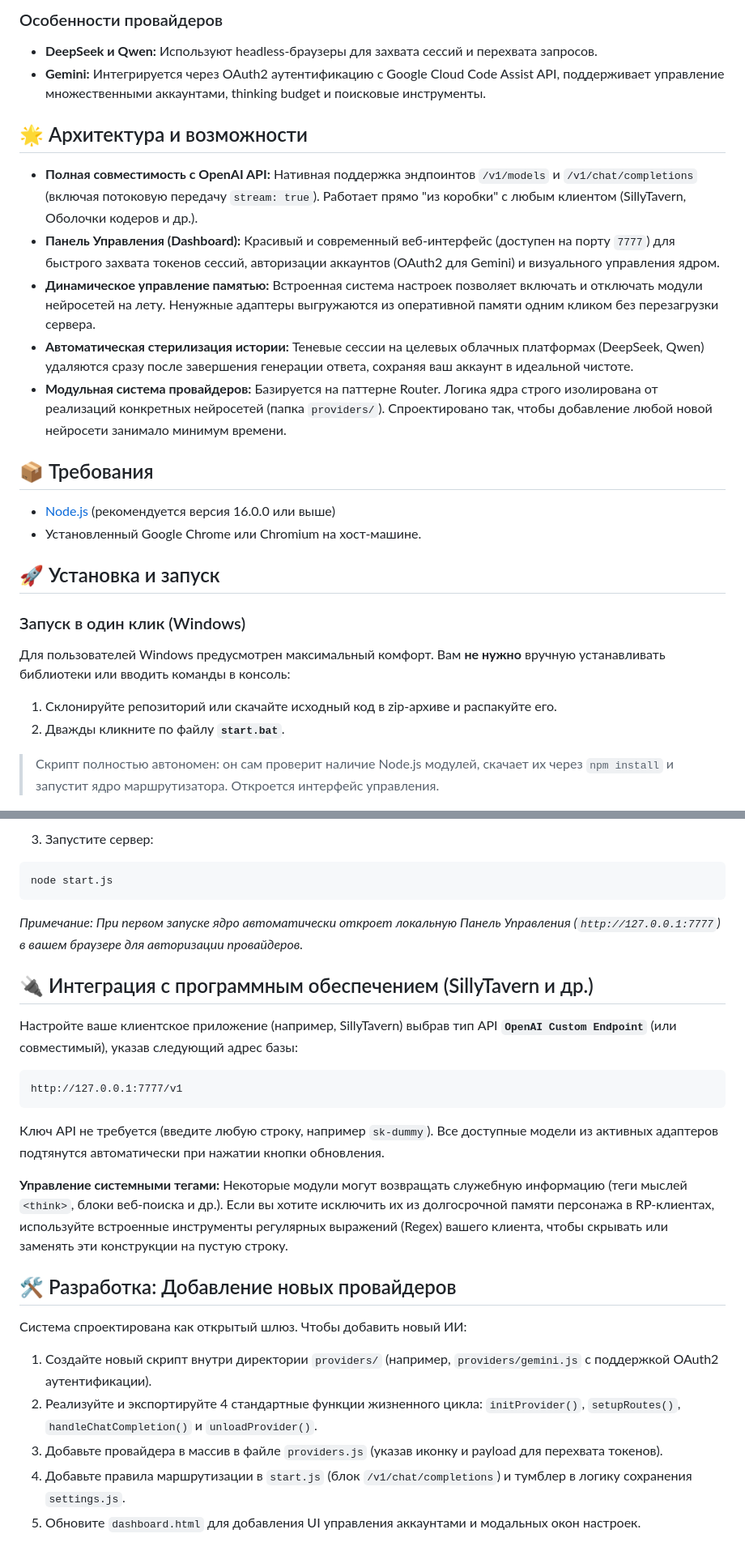
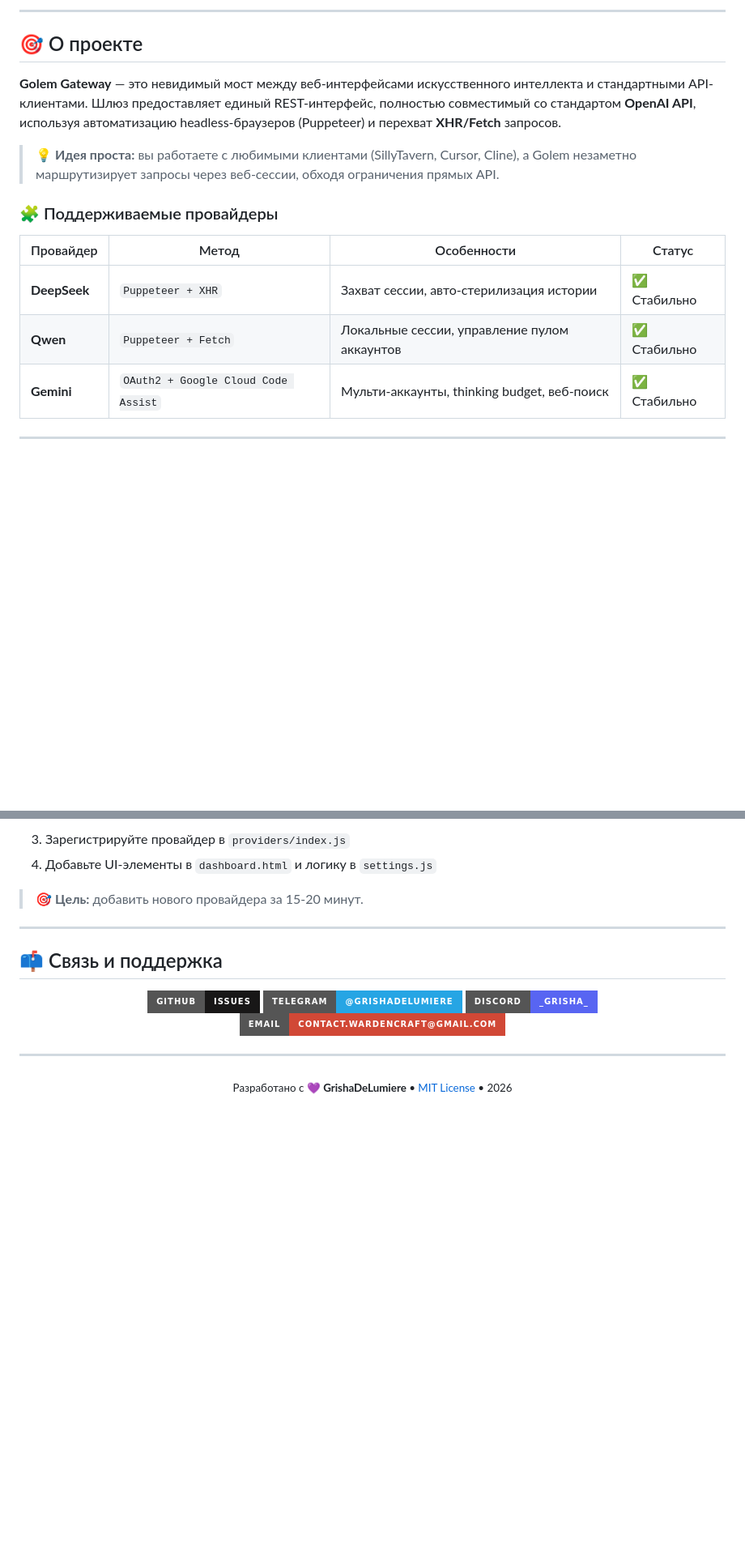
Before and after one commit to GrishaDeLumiere/golem-gateway, a Markdown page: README.md, 2 parts joined by grey strips. Shown at 81% size. Rendered like a GitHub page; badges without logos; blank space fills up the shorter version.

Commit message:
Revise README for better presentation and details
Updated README.md to enhance formatting, add images, and improve clarity of features and installation instructions.

````diff
--- a/README.md
+++ b/README.md
@@ -6,26 +16,19 @@
 
-### Особенности провайдеров
-- **DeepSeek и Qwen:** Используют headless-браузеры для захвата сессий и перехвата запросов.
-- **Gemini:** Интегрируется через OAuth2 аутентификацию с Google Cloud Code Assist API, поддерживает управление множественными аккаунтами, thinking budget и поисковые инструменты.
+---
 
-## 🌟 Архитектура и возможности
+## 🎯 О проекте
 
-- **Полная совместимость с OpenAI API:** Нативная поддержка эндпоинтов `/v1/models` и `/v1/chat/completions` (включая потоковую передачу `stream: true`). Работает прямо "из коробки" с любым клиентом (SillyTavern, Оболочки кодеров и др.).
-- **Панель Управления (Dashboard):** Красивый и современный веб-интерфейс (доступен на порту `7777`) для быстрого захвата токенов сессий, авторизации аккаунтов (OAuth2 для Gemini) и визуального управления ядром.
-- **Динамическое управление памятью:** Встроенная система настроек позволяет включать и отключать модули нейросетей на лету. Ненужные адаптеры выгружаются из оперативной памяти одним кликом без перезагрузки сервера.
-- **Автоматическая стерилизация истории:** Теневые сессии на целевых облачных платформах (DeepSeek, Qwen) удаляются сразу после завершения генерации ответа, сохраняя ваш аккаунт в идеальной чистоте.
-- **Модульная система провайдеров:** Базируется на паттерне Router. Логика ядра строго изолирована от реализаций конкретных нейросетей (папка `providers/`). Спроектировано так, чтобы добавление любой новой нейросети занимало минимум времени.
+**Golem Gateway** — это невидимый мост между веб-интерфейсами искусственного интеллекта и стандартными API-клиентами. Шлюз предоставляет единый REST-интерфейс, полностью совместимый со стандартом **OpenAI API**, используя автоматизацию headless-браузеров (Puppeteer) и перехват **XHR/Fetch** запросов.
 
-## 📦 Требования
+> 💡 **Идея проста:** вы работаете с любимыми клиентами (SillyTavern, Cursor, Cline), а Golem незаметно маршрутизирует запросы через веб-сессии, обходя ограничения прямых API.
 
-- [Node.js](https://nodejs.org/) (рекомендуется версия 16.0.0 или выше)
-- Установленный Google Chrome или Chromium на хост-машине.
+### 🧩 Поддерживаемые провайдеры
 
-## 🚀 Установка и запуск
+| Провайдер | Метод | Особенности | Статус |
+|-----------|-------|-------------|--------|
+| **DeepSeek** | `Puppeteer + XHR` | Захват сессии, авто-стерилизация истории | ✅ Стабильно |
+| **Qwen** | `Puppeteer + Fetch` | Локальные сессии, управление пулом аккаунтов | ✅ Стабильно |
+| **Gemini** | `OAuth2 + Google Cloud Code Assist` | Мульти-аккаунты, thinking budget, веб-поиск | ✅ Стабильно |
 
-### Запуск в один клик (Windows)
-Для пользователей Windows предусмотрен максимальный комфорт. Вам **не нужно** вручную устанавливать библиотеки или вводить команды в консоль:
-1. Склонируйте репозиторий или скачайте исходный код в zip-архиве и распакуйте его.
-2. Дважды кликните по файлу **`start.bat`**.
-> Скрипт полностью автономен: он сам проверит наличие Node.js модулей, скачает их через `npm install` и запустит ядро маршрутизатора. Откроется интерфейс управления.
+---
 
@@ -37,27 +142,30 @@
  ```
-3. Запустите сервер:
- ```bash
- node start.js
- ```
+3. Зарегистрируйте провайдер в `providers/index.js`
+4. Добавьте UI-элементы в `dashboard.html` и логику в `settings.js`
 
-*Примечание: При первом запуске ядро автоматически откроет локальную Панель Управления (`http://127.0.0.1:7777`) в вашем браузере для авторизации провайдеров.*
+> 🎯 **Цель:** добавить нового провайдера за 15-20 минут.
 
-## 🔌 Интеграция с программным обеспечением (SillyTavern и др.)
+---
 
-Настройте ваше клиентское приложение (например, SillyTavern) выбрав тип API **`OpenAI Custom Endpoint`** (или совместимый), указав следующий адрес базы:
-```text
-http://127.0.0.1:7777/v1
-```
-Ключ API не требуется (введите любую строку, например `sk-dummy`). Все доступные модели из активных адаптеров подтянутся автоматически при нажатии кнопки обновления.
+## 📫 Связь и поддержка
 
-**Управление системными тегами:**
-Некоторые модули могут возвращать служебную информацию (теги мыслей `<think>`, блоки веб-поиска и др.). Если вы хотите исключить их из долгосрочной памяти персонажа в RP-клиентах, используйте встроенные инструменты регулярных выражений (Regex) вашего клиента, чтобы скрывать или заменять эти конструкции на пустую строку.
+<p align="center">
+ <a href="https://github.com/GrishaDeLumiere/golem-gateway/issues">
+ <img src="https://img.shields.io/badge/GitHub-Issues-181717?style=for-the-badge&logo=github&logoColor=white" alt="Issues" />
+ </a>
+ <a href="https://t.me/GrishaDeLumiere">
+ <img src="https://img.shields.io/badge/Telegram-@GrishaDeLumiere-26A5E4?style=for-the-badge&logo=telegram&logoColor=white" alt="Telegram" />
+ </a>
+ <a href="https://discord.com/users/__grisha__">
+ <img src="https://img.shields.io/badge/Discord-__grisha__-5865F2?style=for-the-badge&logo=discord&logoColor=white" alt="Discord" />
+ </a>
+ <a href="mailto:contact.wardencraft@gmail.com">
+ <img src="https://img.shields.io/badge/Email-contact.wardencraft@gmail.com-D14836?style=for-the-badge&logo=gmail&logoColor=white" alt="Email" />
+ </a>
+</p>
 
-## 🛠 Разработка: Добавление новых провайдеров
+---
 
-Система спроектирована как открытый шлюз. Чтобы добавить новый ИИ:
-1. Создайте новый скрипт внутри директории `providers/` (например, `providers/gemini.js` с поддержкой OAuth2 аутентификации).
-2. Реализуйте и экспортируйте 4 стандартные функции жизненного цикла: `initProvider()`, `setupRoutes()`, `handleChatCompletion()` и `unloadProvider()`.
-3. Добавьте провайдера в массив в файле `providers.js` (указав иконку и payload для перехвата токенов).
-4. Добавьте правила маршрутизации в `start.js` (блок `/v1/chat/completions`) и тумблер в логику сохранения `settings.js`.
-5. Обновите `dashboard.html` для добавления UI управления аккаунтами и модальных окон настроек.
+<p align="center">
+ <sub>Разработано с 💜 <b>GrishaDeLumiere</b> • <a href="https://github.com/GrishaDeLumiere/golem-gateway/blob/main/LICENSE">MIT License</a> • 2026</sub>
+</p>
````
Also changed, not shown: other parts of README.md (+120 -8 lines).
